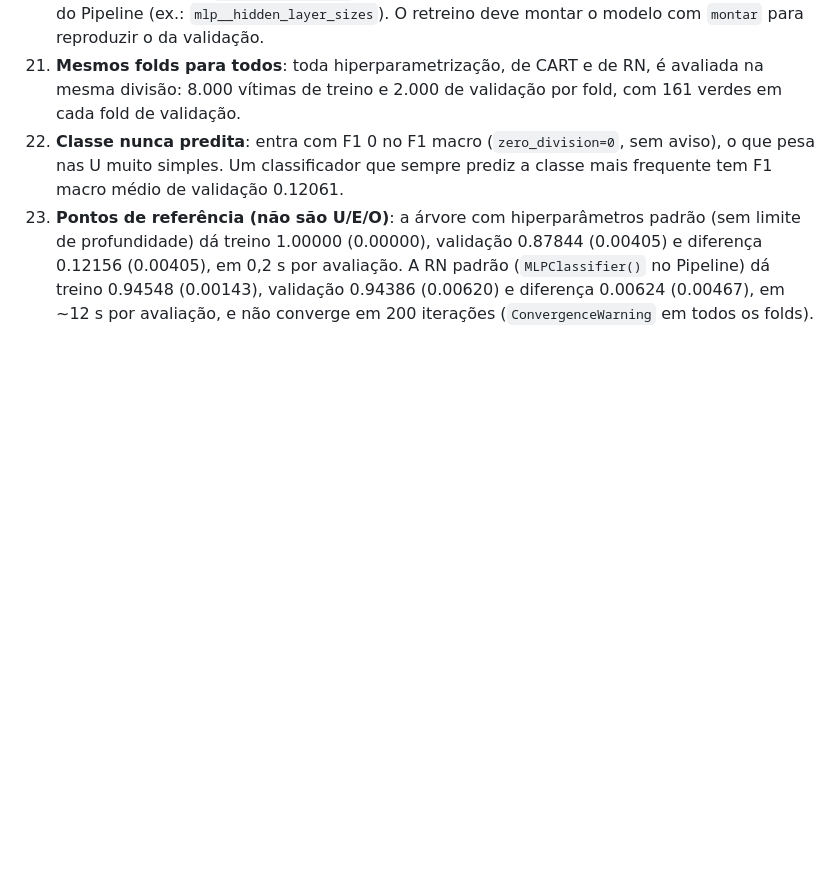
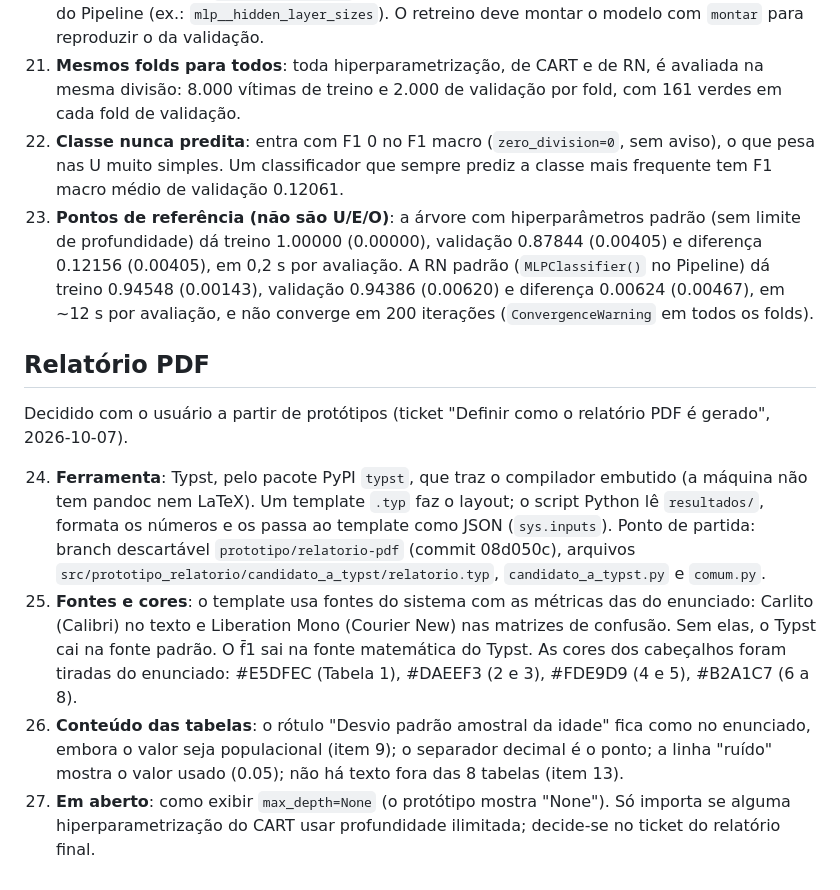
Before and after one commit to ThiagoMGLima/SI-T01-Classificacao, a Markdown page: observacoes.md, the part around the change. Rendered like a GitHub page; blank space fills up the shorter version.

Commit message:
Registra a decisão do relatório PDF em observacoes.md
Typst pelo pacote PyPI, a partir do protótipo A (branch prototipo/relatorio-pdf),
e os detalhes de conteúdo das tabelas decididos com o usuário (itens 24-27).

Co-Authored-By: Claude Opus 5.5 (1M context) <noreply@anthropic.com>

```diff
--- a/observacoes.md
+++ b/observacoes.md
@@ -52,3 +52,12 @@ Observado ao montar o módulo de validação cruzada (ticket "Montar o módulo d
 21. **Mesmos folds para todos**: toda hiperparametrização, de CART e de RN, é avaliada na mesma divisão: 8.000 vítimas de treino e 2.000 de validação por fold, com 161 verdes em cada fold de validação.
 22. **Classe nunca predita**: entra com F1 0 no F1 macro (`zero_division=0`, sem aviso), o que pesa nas U muito simples. Um classificador que sempre prediz a classe mais frequente tem F1 macro médio de validação 0.12061.
 23. **Pontos de referência (não são U/E/O)**: a árvore com hiperparâmetros padrão (sem limite de profundidade) dá treino 1.00000 (0.00000), validação 0.87844 (0.00405) e diferença 0.12156 (0.00405), em 0,2 s por avaliação. A RN padrão (`MLPClassifier()` no Pipeline) dá treino 0.94548 (0.00143), validação 0.94386 (0.00620) e diferença 0.00624 (0.00467), em ~12 s por avaliação, e não converge em 200 iterações (`ConvergenceWarning` em todos os folds).
+
+## Relatório PDF
+
+Decidido com o usuário a partir de protótipos (ticket "Definir como o relatório PDF é gerado", 2026-10-07).
+
+24. **Ferramenta**: Typst, pelo pacote PyPI `typst`, que traz o compilador embutido (a máquina não tem pandoc nem LaTeX). Um template `.typ` faz o layout; o script Python lê `resultados/`, formata os números e os passa ao template como JSON (`sys.inputs`). Ponto de partida: branch descartável `prototipo/relatorio-pdf` (commit 08d050c), arquivos `src/prototipo_relatorio/candidato_a_typst/relatorio.typ`, `candidato_a_typst.py` e `comum.py`.
+25. **Fontes e cores**: o template usa fontes do sistema com as métricas das do enunciado: Carlito (Calibri) no texto e Liberation Mono (Courier New) nas matrizes de confusão. Sem elas, o Typst cai na fonte padrão. O f̄1 sai na fonte matemática do Typst. As cores dos cabeçalhos foram tiradas do enunciado: #E5DFEC (Tabela 1), #DAEEF3 (2 e 3), #FDE9D9 (4 e 5), #B2A1C7 (6 a 8).
+26. **Conteúdo das tabelas**: o rótulo "Desvio padrão amostral da idade" fica como no enunciado, embora o valor seja populacional (item 9); o separador decimal é o ponto; a linha "ruído" mostra o valor usado (0.05); não há texto fora das 8 tabelas (item 13).
+27. **Em aberto**: como exibir `max_depth=None` (o protótipo mostra "None"). Só importa se alguma hiperparametrização do CART usar profundidade ilimitada; decide-se no ticket do relatório final.
```
